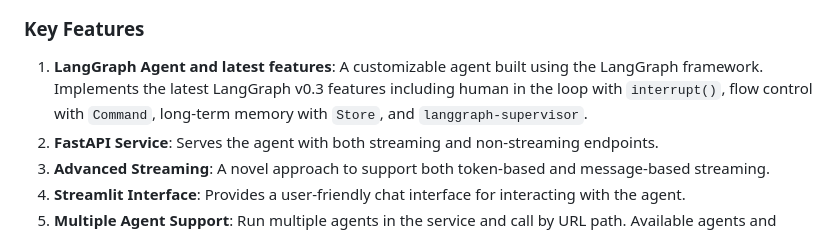
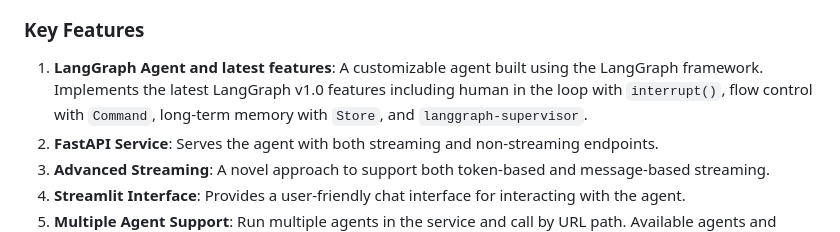
Before and after one commit to JoshuaC215/agent-service-toolkit, a Markdown page: README.md, the part around the change. Rendered like a GitHub page.

Commit message:
Update LangGraph features to v1.0 in README (#283)

```diff
--- a/README.md
+++ b/README.md
@@ -52,7 +52,7 @@ docker compose watch
 
 ### Key Features
 
-1. **LangGraph Agent and latest features**: A customizable agent built using the LangGraph framework. Implements the latest LangGraph v0.3 features including human in the loop with `interrupt()`, flow control with `Command`, long-term memory with `Store`, and `langgraph-supervisor`.
+1. **LangGraph Agent and latest features**: A customizable agent built using the LangGraph framework. Implements the latest LangGraph v1.0 features including human in the loop with `interrupt()`, flow control with `Command`, long-term memory with `Store`, and `langgraph-supervisor`.
 1. **FastAPI Service**: Serves the agent with both streaming and non-streaming endpoints.
 1. **Advanced Streaming**: A novel approach to support both token-based and message-based streaming.
 1. **Streamlit Interface**: Provides a user-friendly chat interface for interacting with the agent.
```
